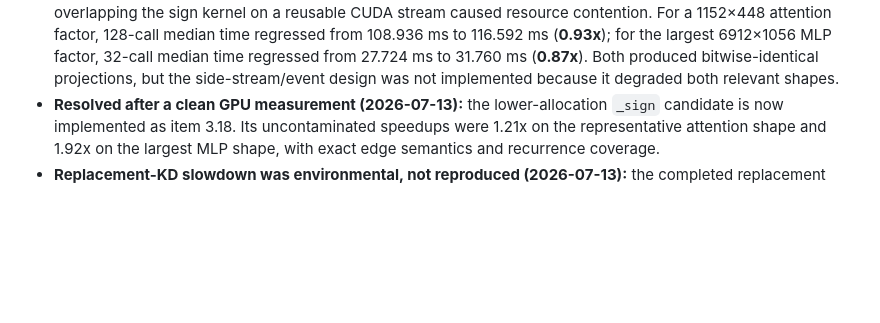
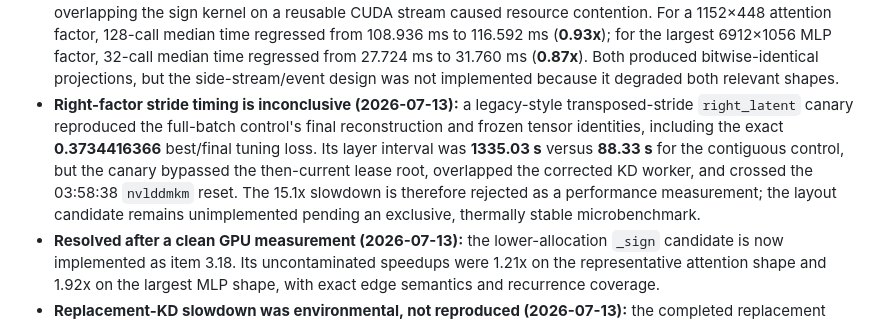
Before and after one commit to arelath/NanoQuant, a Markdown page: Docs/16-behavior-preserving-optimizations.md, the part around the change. Rendered like a GitHub page; blank space fills up the shorter version.

Commit message:
Record inconclusive right-factor stride timing

```diff
--- a/Docs/16-behavior-preserving-optimizations.md
+++ b/Docs/16-behavior-preserving-optimizations.md
@@ -526,6 +526,13 @@ must be remeasured rather than inferred from the speedup.
   for the largest 6912×1056 MLP factor, 32-call median time regressed from 27.724 ms to 31.760 ms
   (**0.87x**). Both produced bitwise-identical projections, but the side-stream/event design was not
   implemented because it degraded both relevant shapes.
+- **Right-factor stride timing is inconclusive (2026-07-13):** a legacy-style transposed-stride
+  `right_latent` canary reproduced the full-batch control's final reconstruction and frozen tensor
+  identities, including the exact **0.3734416366** best/final tuning loss. Its layer interval was
+  **1335.03 s** versus **88.33 s** for the contiguous control, but the canary bypassed the then-current
+  lease root, overlapped the corrected KD worker, and crossed the 03:58:38 `nvlddmkm` reset. The 15.1x
+  slowdown is therefore rejected as a performance measurement; the layout candidate remains unimplemented
+  pending an exclusive, thermally stable microbenchmark.
 - **Resolved after a clean GPU measurement (2026-07-13):** the lower-allocation `_sign` candidate is now
   implemented as item 3.18. Its uncontaminated speedups were 1.21x on the representative attention shape
   and 1.92x on the largest MLP shape, with exact edge semantics and recurrence coverage.
```
